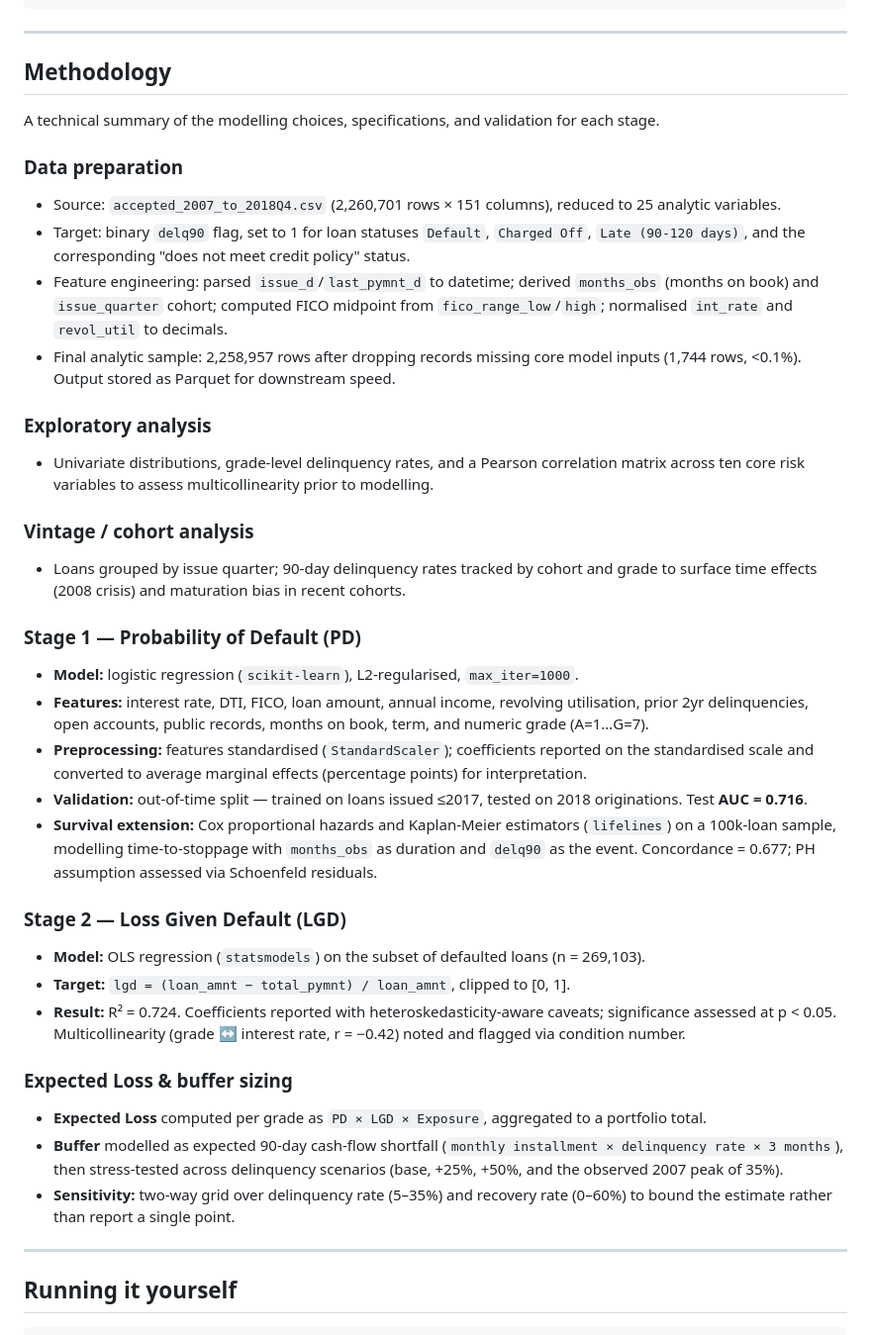
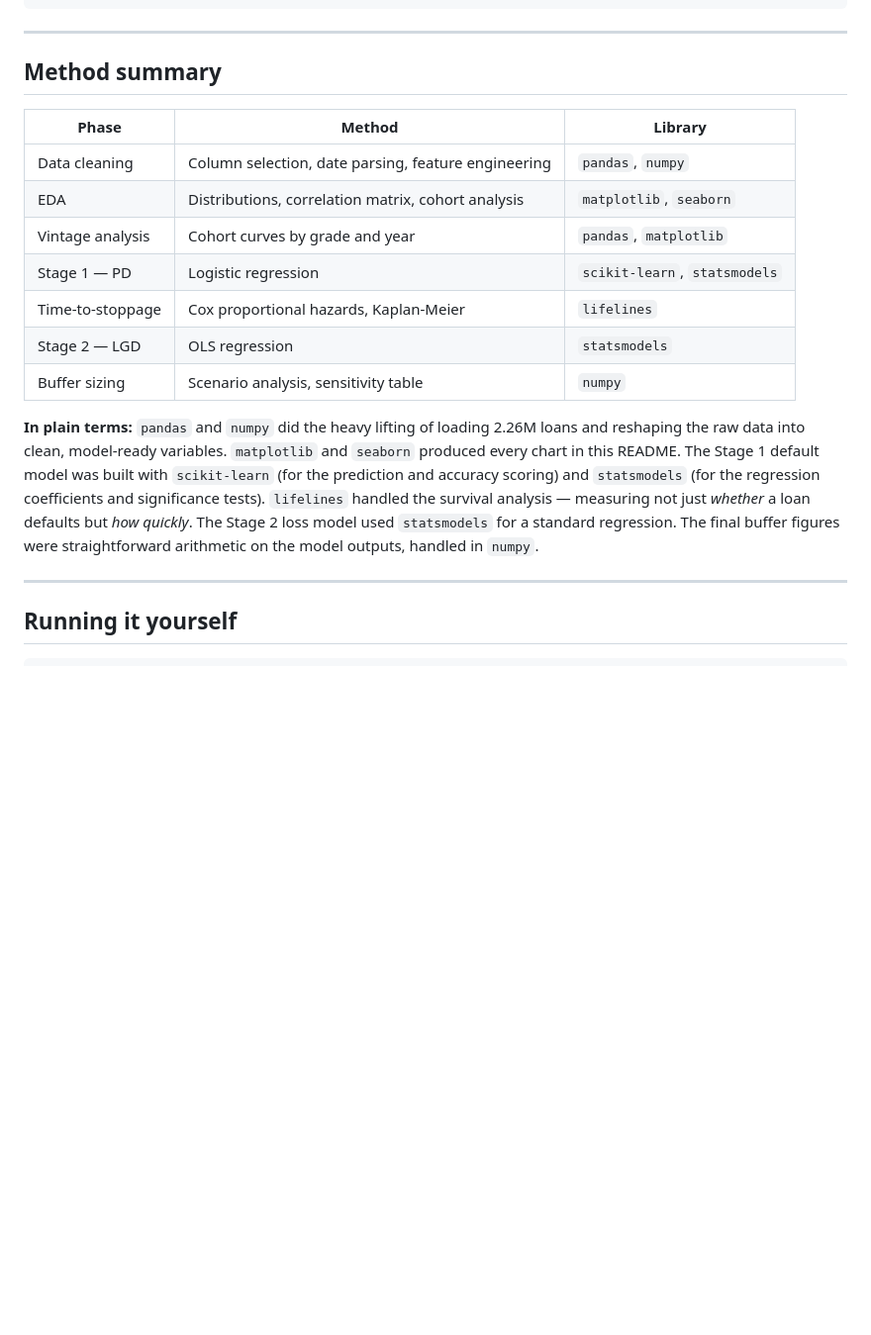
Before and after one commit to TheHoodedPortal/Lending-Club-Credit-Risk, a Markdown page: README.md, the part around the change. Shown at 99% size. Drawn GitHub-style; blank space fills up the shorter version.

Commit message:
Add plain-English explanation of library usage

```diff
--- a/README.md
+++ b/README.md
@@ -145,38 +145,19 @@ Because recovery rates are uncertain, a sensitivity table shows the buffer acros
 
 ---
 
-## Methodology
+## Method summary
 
-A technical summary of the modelling choices, specifications, and validation for each stage.
+| Phase | Method | Library |
+|---|---|---|
+| Data cleaning | Column selection, date parsing, feature engineering | `pandas`, `numpy` |
+| EDA | Distributions, correlation matrix, cohort analysis | `matplotlib`, `seaborn` |
+| Vintage analysis | Cohort curves by grade and year | `pandas`, `matplotlib` |
+| Stage 1 — PD | Logistic regression | `scikit-learn`, `statsmodels` |
+| Time-to-stoppage | Cox proportional hazards, Kaplan-Meier | `lifelines` |
+| Stage 2 — LGD | OLS regression | `statsmodels` |
+| Buffer sizing | Scenario analysis, sensitivity table | `numpy` |
 
-### Data preparation
-- Source: `accepted_2007_to_2018Q4.csv` (2,260,701 rows × 151 columns), reduced to 25 analytic variables.
-- Target: binary `delq90` flag, set to 1 for loan statuses `Default`, `Charged Off`, `Late (90-120 days)`, and the corresponding "does not meet credit policy" status.
-- Feature engineering: parsed `issue_d`/`last_pymnt_d` to datetime; derived `months_obs` (months on book) and `issue_quarter` cohort; computed FICO midpoint from `fico_range_low`/`high`; normalised `int_rate` and `revol_util` to decimals.
-- Final analytic sample: 2,258,957 rows after dropping records missing core model inputs (1,744 rows, <0.1%). Output stored as Parquet for downstream speed.
-
-### Exploratory analysis
-- Univariate distributions, grade-level delinquency rates, and a Pearson correlation matrix across ten core risk variables to assess multicollinearity prior to modelling.
-
-### Vintage / cohort analysis
-- Loans grouped by issue quarter; 90-day delinquency rates tracked by cohort and grade to surface time effects (2008 crisis) and maturation bias in recent cohorts.
-
-### Stage 1 — Probability of Default (PD)
-- **Model:** logistic regression (`scikit-learn`), L2-regularised, `max_iter=1000`.
-- **Features:** interest rate, DTI, FICO, loan amount, annual income, revolving utilisation, prior 2yr delinquencies, open accounts, public records, months on book, term, and numeric grade (A=1…G=7).
-- **Preprocessing:** features standardised (`StandardScaler`); coefficients reported on the standardised scale and converted to average marginal effects (percentage points) for interpretation.
-- **Validation:** out-of-time split — trained on loans issued ≤2017, tested on 2018 originations. Test **AUC = 0.716**.
-- **Survival extension:** Cox proportional hazards and Kaplan-Meier estimators (`lifelines`) on a 100k-loan sample, modelling time-to-stoppage with `months_obs` as duration and `delq90` as the event. Concordance = 0.677; PH assumption assessed via Schoenfeld residuals.
-
-### Stage 2 — Loss Given Default (LGD)
-- **Model:** OLS regression (`statsmodels`) on the subset of defaulted loans (n = 269,103).
-- **Target:** `lgd = (loan_amnt − total_pymnt) / loan_amnt`, clipped to [0, 1].
-- **Result:** R² = 0.724. Coefficients reported with heteroskedasticity-aware caveats; significance assessed at p < 0.05. Multicollinearity (grade ↔ interest rate, r = −0.42) noted and flagged via condition number.
-
-### Expected Loss & buffer sizing
-- **Expected Loss** computed per grade as `PD × LGD × Exposure`, aggregated to a portfolio total.
-- **Buffer** modelled as expected 90-day cash-flow shortfall (`monthly installment × delinquency rate × 3 months`), then stress-tested across delinquency scenarios (base, +25%, +50%, and the observed 2007 peak of 35%).
-- **Sensitivity:** two-way grid over delinquency rate (5–35%) and recovery rate (0–60%) to bound the estimate rather than report a single point.
+**In plain terms:** `pandas` and `numpy` did the heavy lifting of loading 2.26M loans and reshaping the raw data into clean, model-ready variables. `matplotlib` and `seaborn` produced every chart in this README. The Stage 1 default model was built with `scikit-learn` (for the prediction and accuracy scoring) and `statsmodels` (for the regression coefficients and significance tests). `lifelines` handled the survival analysis — measuring not just *whether* a loan defaults but *how quickly*. The Stage 2 loss model used `statsmodels` for a standard regression. The final buffer figures were straightforward arithmetic on the model outputs, handled in `numpy`.
 
 ---
 
```
